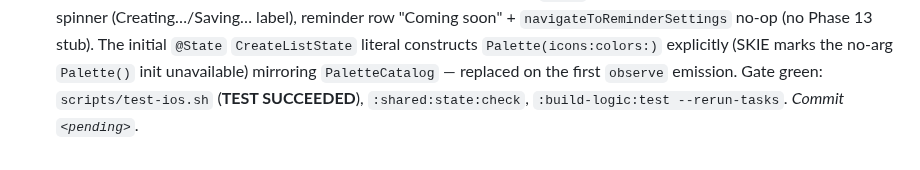
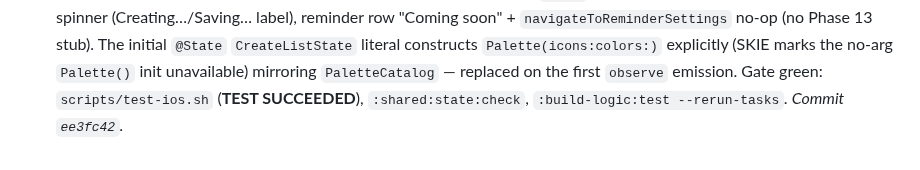
Before and after one commit to franzueto/fluxit-kmp, a Markdown page: plan/09_FEATURE_CREATE_LIST.md, the part around the change. GitHub-like rendering.

Commit message:
docs(plan): backfill commit SHA for Phase 09 Slice 3 (iOS create-list modal)
Co-Authored-By: Claude Opus 4.8 <noreply@anthropic.com>

```diff
--- a/plan/09_FEATURE_CREATE_LIST.md
+++ b/plan/09_FEATURE_CREATE_LIST.md
@@ -358,4 +358,4 @@ ios-app/Features/CreateList/
   `Palette()` init unavailable) mirroring `PaletteCatalog` — replaced on the
   first `observe` emission. Gate green: `scripts/test-ios.sh` (**TEST
   SUCCEEDED**), `:shared:state:check`, `:build-logic:test --rerun-tasks`.
-  _Commit `<pending>`._
+  _Commit `ee3fc42`._
```
